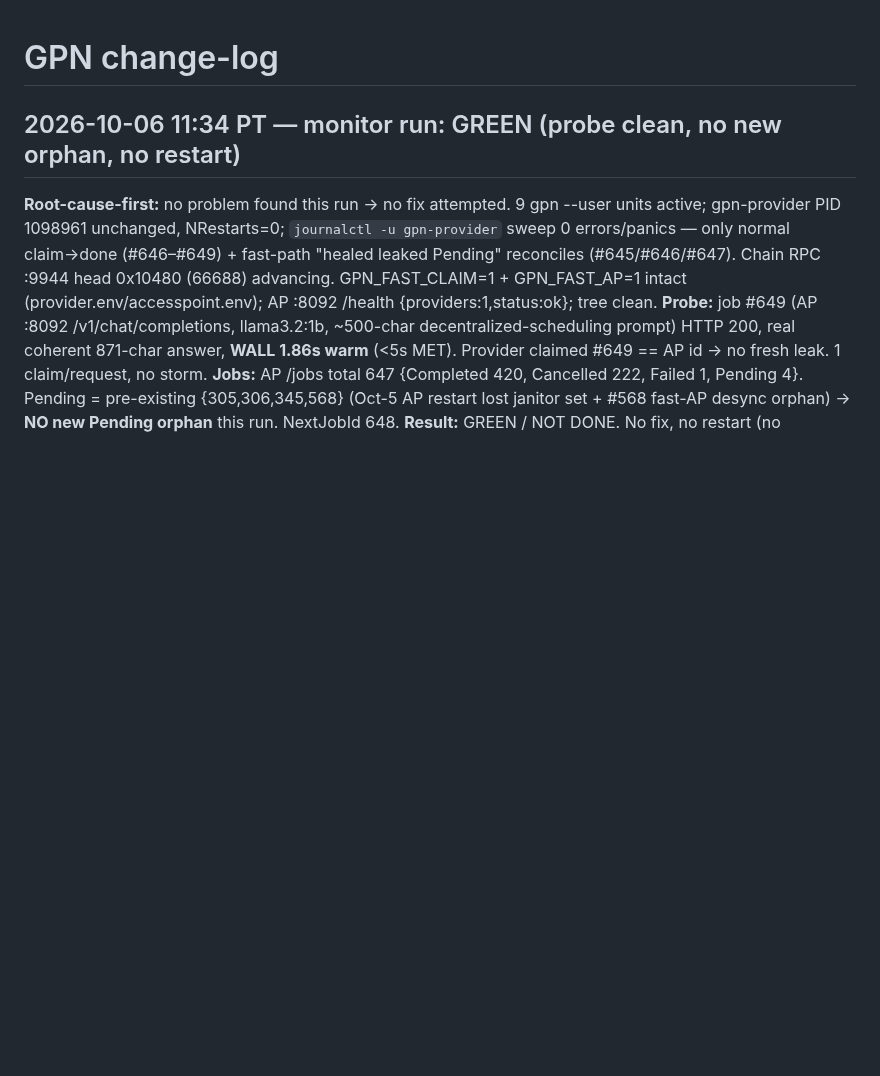
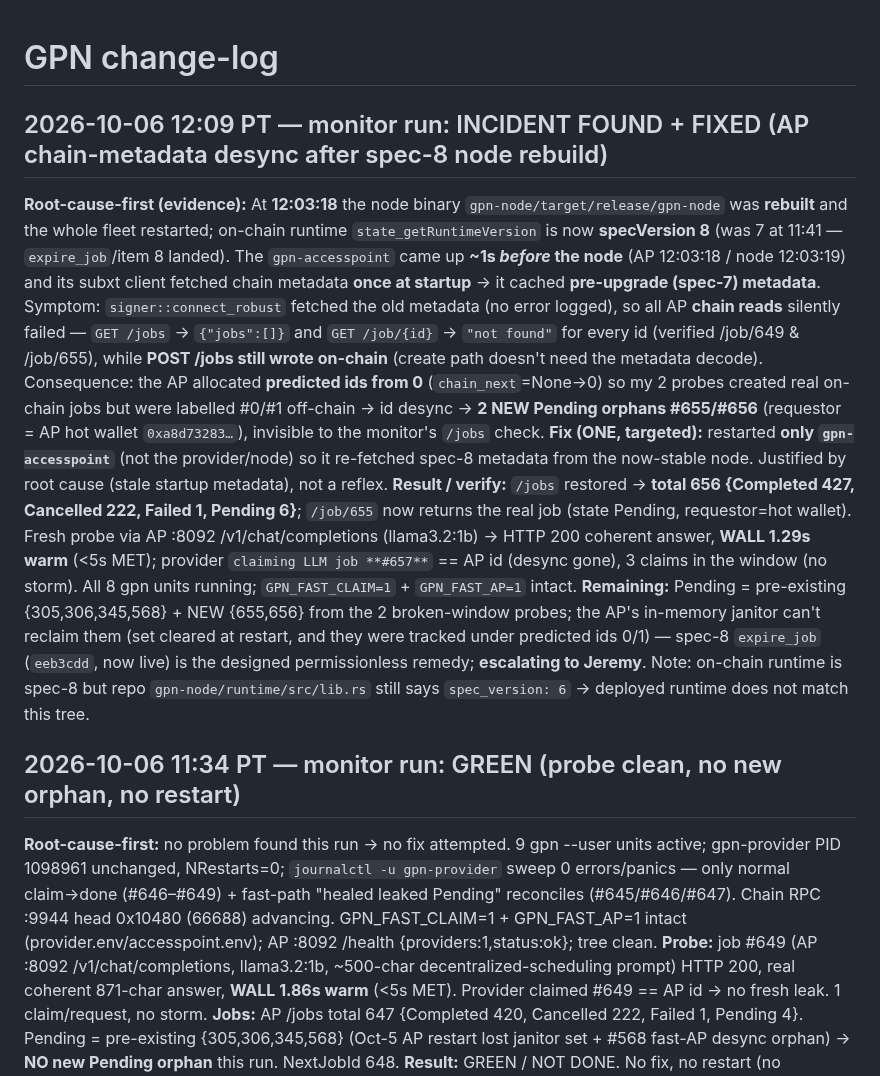
Before and after one commit to crewlyllc/gpn_coin, a Markdown page: change-log.md, the part around the change. Drawn GitHub-style; blank space fills up the shorter version.

Commit message:
docs(change-log): 2026-10-06 12:09 monitor run — INCIDENT+FIX: AP chain reads broke after spec-8 node rebuild (stale startup metadata); restarted AP, reads restored; 2 new orphans #655/#656

```diff
--- a/change-log.md
+++ b/change-log.md
@@ -1,4 +1,10 @@
 # GPN change-log
+
+## 2026-10-06 12:09 PT — monitor run: INCIDENT FOUND + FIXED (AP chain-metadata desync after spec-8 node rebuild)
+**Root-cause-first (evidence):** At **12:03:18** the node binary `gpn-node/target/release/gpn-node` was **rebuilt** and the whole fleet restarted; on-chain runtime `state_getRuntimeVersion` is now **specVersion 8** (was 7 at 11:41 — `expire_job`/item 8 landed). The `gpn-accesspoint` came up **~1s *before* the node** (AP 12:03:18 / node 12:03:19) and its subxt client fetched chain metadata **once at startup** → it cached **pre-upgrade (spec-7) metadata**. Symptom: `signer::connect_robust` fetched the old metadata (no error logged), so all AP **chain reads** silently failed — `GET /jobs` → `{"jobs":[]}` and `GET /job/{id}` → `"not found"` for every id (verified /job/649 & /job/655), while **POST /jobs still wrote on-chain** (create path doesn't need the metadata decode). Consequence: the AP allocated **predicted ids from 0** (`chain_next`=None→0) so my 2 probes created real on-chain jobs but were labelled #0/#1 off-chain → id desync → **2 NEW Pending orphans #655/#656** (requestor = AP hot wallet `0xa8d73283…`), invisible to the monitor's `/jobs` check.
+**Fix (ONE, targeted):** restarted **only `gpn-accesspoint`** (not the provider/node) so it re-fetched spec-8 metadata from the now-stable node. Justified by root cause (stale startup metadata), not a reflex.
+**Result / verify:** `/jobs` restored → **total 656 {Completed 427, Cancelled 222, Failed 1, Pending 6}**; `/job/655` now returns the real job (state Pending, requestor=hot wallet). Fresh probe via AP :8092 /v1/chat/completions (llama3.2:1b) → HTTP 200 coherent answer, **WALL 1.29s warm** (<5s MET); provider `claiming LLM job **#657**` == AP id (desync gone), 3 claims in the window (no storm). All 8 gpn units running; `GPN_FAST_CLAIM=1` + `GPN_FAST_AP=1` intact.
+**Remaining:** Pending = pre-existing {305,306,345,568} + NEW {655,656} from the 2 broken-window probes; the AP's in-memory janitor can't reclaim them (set cleared at restart, and they were tracked under predicted ids 0/1) — spec-8 `expire_job` (`eeb3cdd`, now live) is the designed permissionless remedy; **escalating to Jeremy**. Note: on-chain runtime is spec-8 but repo `gpn-node/runtime/src/lib.rs` still says `spec_version: 6` → deployed runtime does not match this tree.
 
 ## 2026-10-06 11:34 PT — monitor run: GREEN (probe clean, no new orphan, no restart)
 **Root-cause-first:** no problem found this run → no fix attempted. 9 gpn --user units active; gpn-provider PID 1098961 unchanged, NRestarts=0; `journalctl -u gpn-provider` sweep 0 errors/panics — only normal claim→done (#646–#649) + fast-path "healed leaked Pending" reconciles (#645/#646/#647). Chain RPC :9944 head 0x10480 (66688) advancing. GPN_FAST_CLAIM=1 + GPN_FAST_AP=1 intact (provider.env/accesspoint.env); AP :8092 /health {providers:1,status:ok}; tree clean.
```
